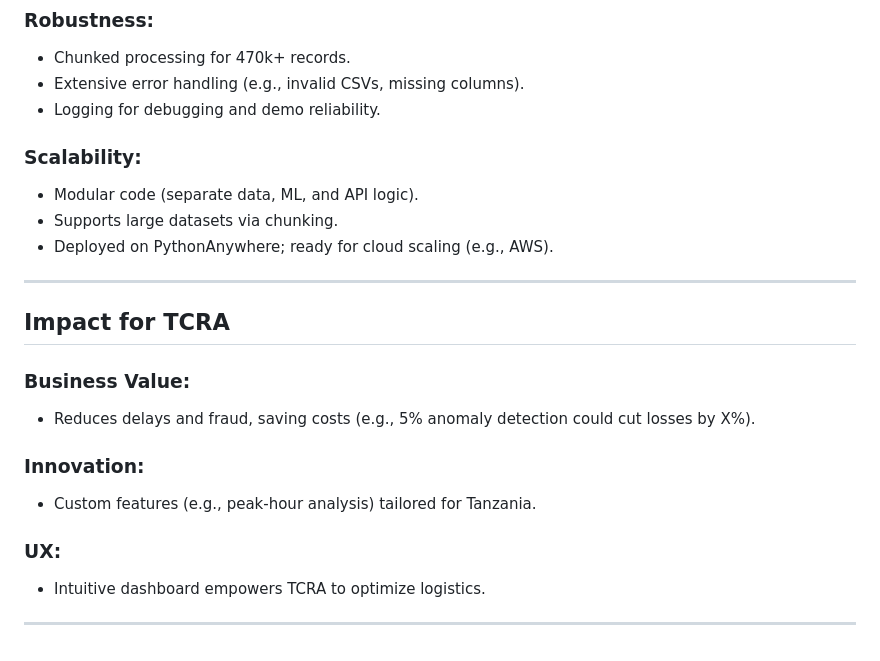
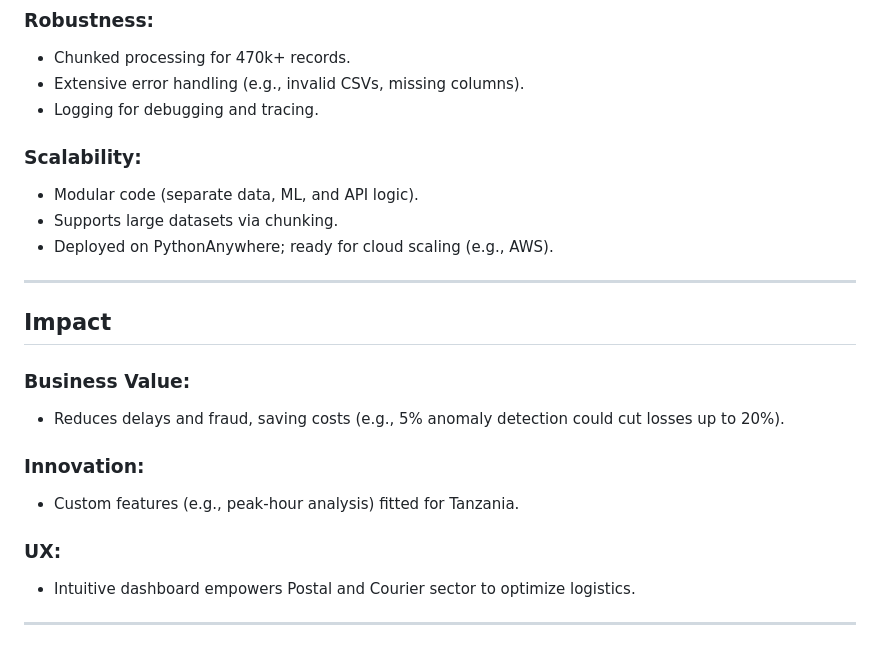
Before and after one commit to cleven12/delivery_intel_system, a Markdown page: pr.md, the part around one of its changes. Rendered like a GitHub page.

```diff
--- a/pr.md
+++ b/pr.md
@@ -140,7 +140,7 @@ def get_chart_data():
 
 * Chunked processing for 470k+ records.
 * Extensive error handling (e.g., invalid CSVs, missing columns).
-* Logging for debugging and demo reliability.
+* Logging for debugging and tracing.
 
 ### Scalability:
 
@@ -150,18 +150,18 @@ def get_chart_data():
 
 ---
 
-## Impact for TCRA
+## Impact
 
 ### Business Value:
 
-* Reduces delays and fraud, saving costs (e.g., 5% anomaly detection could cut losses by X%).
+* Reduces delays and fraud, saving costs (e.g., 5% anomaly detection could cut losses up to 20%).
 
 ### Innovation:
 
-* Custom features (e.g., peak-hour analysis) tailored for Tanzania.
+* Custom features (e.g., peak-hour analysis) fitted for Tanzania.
 
 ### UX:
 
-* Intuitive dashboard empowers TCRA to optimize logistics.
+* Intuitive dashboard empowers Postal and Courier sector to optimize logistics.
 
 ---
```
Also changed, not shown: other parts of pr.md (+1 -1 lines).
